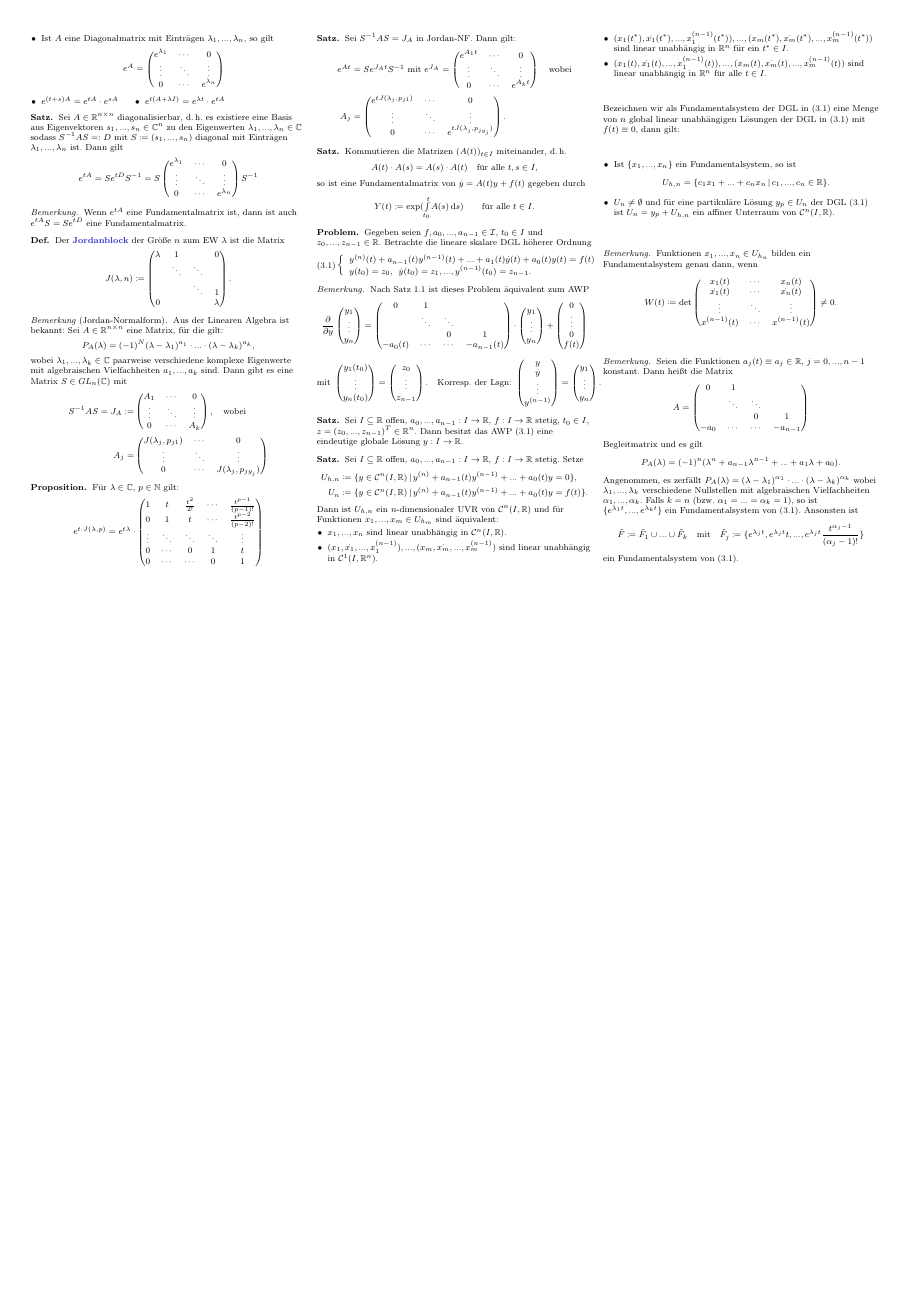
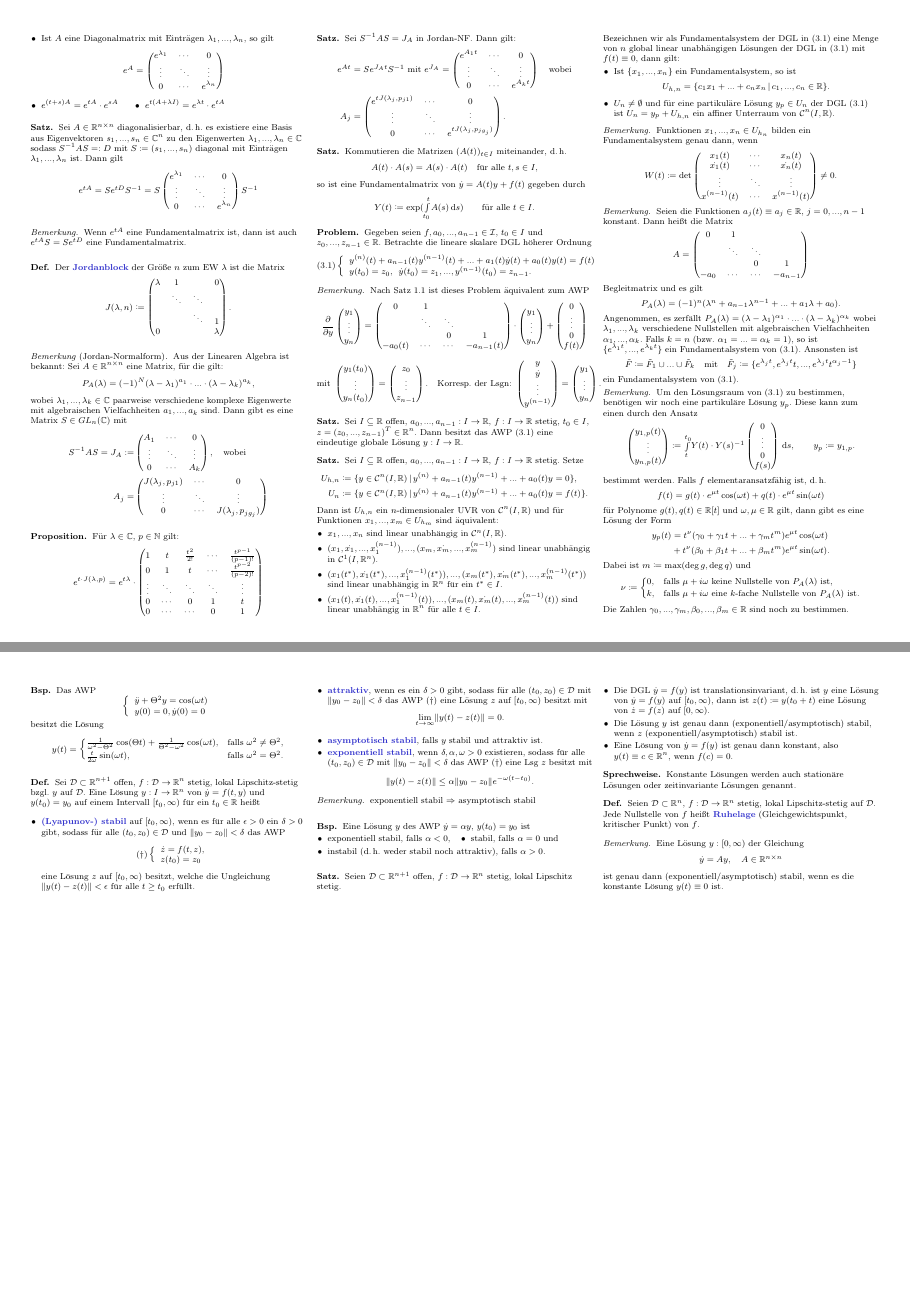
Before and after one commit to timjb/uni-spicker, a LaTeX document (ode.tex): page 3 of 3 before the commit and pages 3 and 4 of 4 after it, the two joined at a grey line, the shorter picture padded with empty space. Compiled offline with pdfLaTeX.

Commit message:
GDGL-Vorlesungen vom 2.6.2014 und 4.6.2014 (partikuläre Lsgen von DGLn höheren Grades, Stabilitätstheorie)

```diff
--- a/ode.tex
+++ b/ode.tex
@@ -815,9 +813,125 @@ Unterschied: Autonome DGLn hängen nicht explizit von der Zeit $t$ ab
   \[
     \tilde{F} \coloneqq \tilde{F}_1 \cup ... \cup \tilde{F}_k
     \quad \text{mit} \quad
-    \tilde{F}_j \coloneqq \{ e^{\lambda_j t}, e^{\lambda_j t} t, ..., e^{\lambda_j t} \frac{t^{\alpha_j - 1}}{(\alpha_j - 1)!} \}
+    \tilde{F}_j \coloneqq \{ e^{\lambda_j t}, e^{\lambda_j t} t, ..., e^{\lambda_j t} t^{\alpha_j - 1} \}
   \]
   ein Fundamentalsystem von (3.1).
 \end{bem}
 
+% Vorlesung vom 2.6.2014
+
+\begin{bem}
+  Um den Lösungsraum von (3.1) zu bestimmen, benötigen wir noch eine partikuläre Lösung $y_p$. Diese kann zum einen durch den Ansatz
+  \[
+    \begin{pmatrix}
+      y_{1,p}(t)\\
+      \vdots\\
+      y_{n,p}(t)
+    \end{pmatrix} \coloneqq \Int{t}{t_0}{Y(t) \cdot Y(s)^{-1} \begin{pmatrix}
+      0\\ \vdots \\ 0 \\ f(s)
+    \end{pmatrix}}{s}, \qquad
+    y_p \coloneqq y_{1,p}.
+  \]
+  bestimmt werden. Falls $f$ elementaransatzfähig ist, d.\,h.
+  \[ f(t) = g(t) \cdot e^{\mu t} \cos(\omega t) + q(t) \cdot e^{\mu t} \sin(\omega t) \]
+  für Polynome $g(t), q(t) \in \R[t]$ und $\omega, \mu \in \R$ gilt, dann gibt es eine Lösung der Form
+  \begin{align*}
+    y_p(t) &= t^{\nu} (\gamma_0 + \gamma_1 t + ... + \gamma_m t^m) e^{\mu t} \cos(\omega t)\\
+    & + t^{\nu} (\beta_0 + \beta_1 t + ... + \beta_m t^m) e^{\mu t} \sin(\omega t).
+  \end{align*}
+  Dabei ist $m \coloneqq \max(\deg g, \deg q)$ und
+  \[
+    \nu \coloneqq \begin{cases}
+      0, & \text{falls $\mu + i \omega$ keine Nullstelle von $P_A(\lambda)$ ist,}\\
+      k, & \text{falls $\mu + i \omega$ eine $k$-fache Nullstelle von $P_A(\lambda)$ ist}.
+    \end{cases}
+  \]
+  Die Zahlen $\gamma_0, ..., \gamma_m, \beta_0, ..., \beta_m \in \R$ sind noch zu bestimmen.
+\end{bem}
+
+\begin{bsp}
+  Das AWP
+  \[
+    \left\{ \begin{array}{ll}
+      \ddot{y} + \Theta^2 y = \cos(\omega t)\\
+      y(0) = 0, \dot{y}(0) = 0
+    \end{array} \right.
+  \]
+  besitzt die Lösung
+  \[
+    y(t) = \begin{cases}
+      \tfrac{1}{\omega^2 - \Theta^2} \cos(\Theta t) + \tfrac{1}{\Theta^2 - \omega^2} \cos(\omega t), &\text{falls $\omega^2 \not= \Theta^2$,}\\
+      \tfrac{t}{2 \omega} \sin(\omega t), &\text{falls $\omega^2 = \Theta^2$.}
+    \end{cases}
+  \]
+\end{bsp}
+
+% Kapitel 4. Asymptotik und Stabilität
+
+% Ausgelassen: Drei Beispiele am Anfang des Kapitels
+
+% Vorlesung vom 4.6.2014
+
+% Kapitel 4.1. Stabilitätstheorie
+
+\begin{defn}
+  Sei $\D \subset \R^{n+1}$ offen, $f : \D \to \R^n$ stetig, lokal Lipschitz-stetig bzgl. $y$ auf $\D$. Eine Lösung $y : I \to \R^n$ von $\dot{y} = f(t, y)$ und $y(t_0) = y_0$ auf einem Intervall $\cointerval{t_0}{\infty}$ für ein $t_0 \in \R$ heißt
+  \begin{itemize}
+    \item \emph{(Lyapunov-) stabil} auf $\cointerval{t_0}{\infty}$, wenn es für alle $\epsilon > 0$ ein $\delta > 0$ gibt, sodass für alle $(t_0, z_0) \in \D$ und $\norm{y_0 - z_0} < \delta$ das AWP
+    \[
+      (\dagger) \left\{ \begin{array}{ll}
+        \dot{z} = f(t, z),\\
+        z(t_0) = z_0
+      \end{array} \right.
+    \]
+    eine Lösung $z$ auf $\cointerval{t_0}{\infty}$ besitzt, welche die Ungleichung $\norm{y(t) - z(t)} < \epsilon$ für alle $t \geq t_0$ erfüllt.
+    \item \emph{attraktiv}, wenn es ein $\delta > 0$ gibt, sodass für alle $(t_0, z_0) \in \D$ mit $\norm{y_0 - z_0} < \delta$ das AWP ($\dagger$) eine Lösung $z$ auf $\cointerval{t_0}{\infty}$ besitzt mit
+    \[ \lim_{t \to \infty} \norm{y(t) - z(t)} = 0. \]
+    \item \emph{asymptotisch stabil}, falls $y$ stabil und attraktiv ist.
+    \item \emph{exponentiell stabil}, wenn $\delta, \alpha, \omega > 0$ existieren, sodass für alle $(t_0, z_0) \in \D$ mit $\norm{y_0 - z_0} < \delta$ das AWP ($\dagger$) eine Lsg $z$ besitzt mit
+    \[ \norm{y(t) - z(t)} \leq \alpha \norm{y_0 - z_0} e^{-\omega (t-t_0)}. \]
+  \end{itemize}
+\end{defn}
+
+\begin{bem}
+  exponentiell stabil $\Rightarrow$ asymptotisch stabil
+\end{bem}
+
+\begin{bsp}
+  Eine Lösung $y$ des AWP $\dot{y} = \alpha y$, $y(t_0) = y_0$ ist
+  \begin{itemize}
+    \miniitem{0.53 \linewidth}{exponentiell stabil, falls $\alpha < 0$,}
+    \miniitem{0.44 \linewidth}{stabil, falls $\alpha = 0$ und}
+    \item instabil (d.\,h. weder stabil noch attraktiv), falls $\alpha > 0$.
+  \end{itemize}
+\end{bsp}
+
+% Kapitel 4.2. Autonome DGLn
+
+% 4.1.
+\begin{satz}
+  Seien $\D \subset \R^{n+1}$ offen, $f : \D \to \R^n$ stetig, lokal Lipschitz stetig.
+  \begin{itemize}
+    \item Die DGL $\dot{y} = f(y)$ ist translationsinvariant, d.\,h. ist $y$ eine Lösung von $\dot{y} = f(y)$ auf $\cointerval{t_0}{\infty}$, dann ist $z(t) \coloneqq y(t_0 + t)$ eine Lösung von $\dot{z} = f(z)$ auf $\cointerval{0}{\infty}$.
+    \item Die Lösung $y$ ist genau dann (exponentiell/asymptotisch) stabil, wenn $z$ (exponentiell/asymptotisch) stabil ist.
+    \item Eine Lösung von $\dot{y} = f(y)$ ist genau dann konstant, also $y(t) \equiv c \in \R^n$, wenn $f(c) = 0$.
+  \end{itemize}
+\end{satz}
+
+\begin{sprech}
+  Konstante Lösungen werden auch stationäre Lösungen oder zeitinvariante Lösungen genannt.
+\end{sprech}
+
+\begin{defn}
+  Seien $\D \subset \R^n$, $f : \D \to \R^n$ stetig, lokal Lipschitz-stetig auf $\D$. Jede Nullstelle von $f$ heißt \emph{Ruhelage} (Gleichgewichtspunkt, kritischer Punkt) von $f$.
+\end{defn}
+
+% Kapitel 4.2.1. Lineare autonome DGLn
+
+\begin{bem}
+  Eine Lösung $y : \cointerval{0}{\infty}$ der Gleichung
+  \[ \dot{y} = A y, \quad A \in \R^{n \times n} \]
+  ist genau dann (exponentiell/asymptotisch) stabil, wenn es die konstante Lösung $y(t) \equiv 0$ ist.
+\end{bem}
+
 \end{document}
```
Also changed, not shown: ode.pdf, ode.tex (4 more changed lines).
